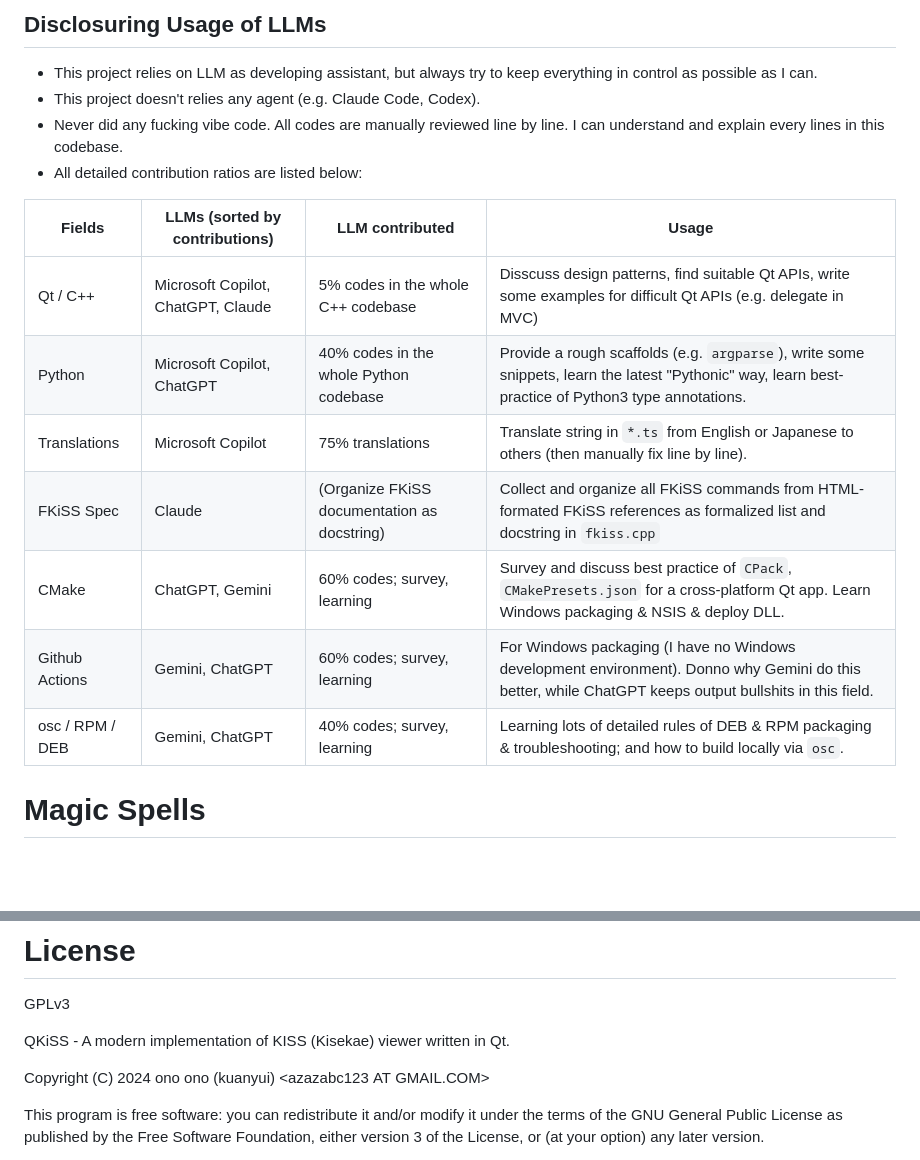
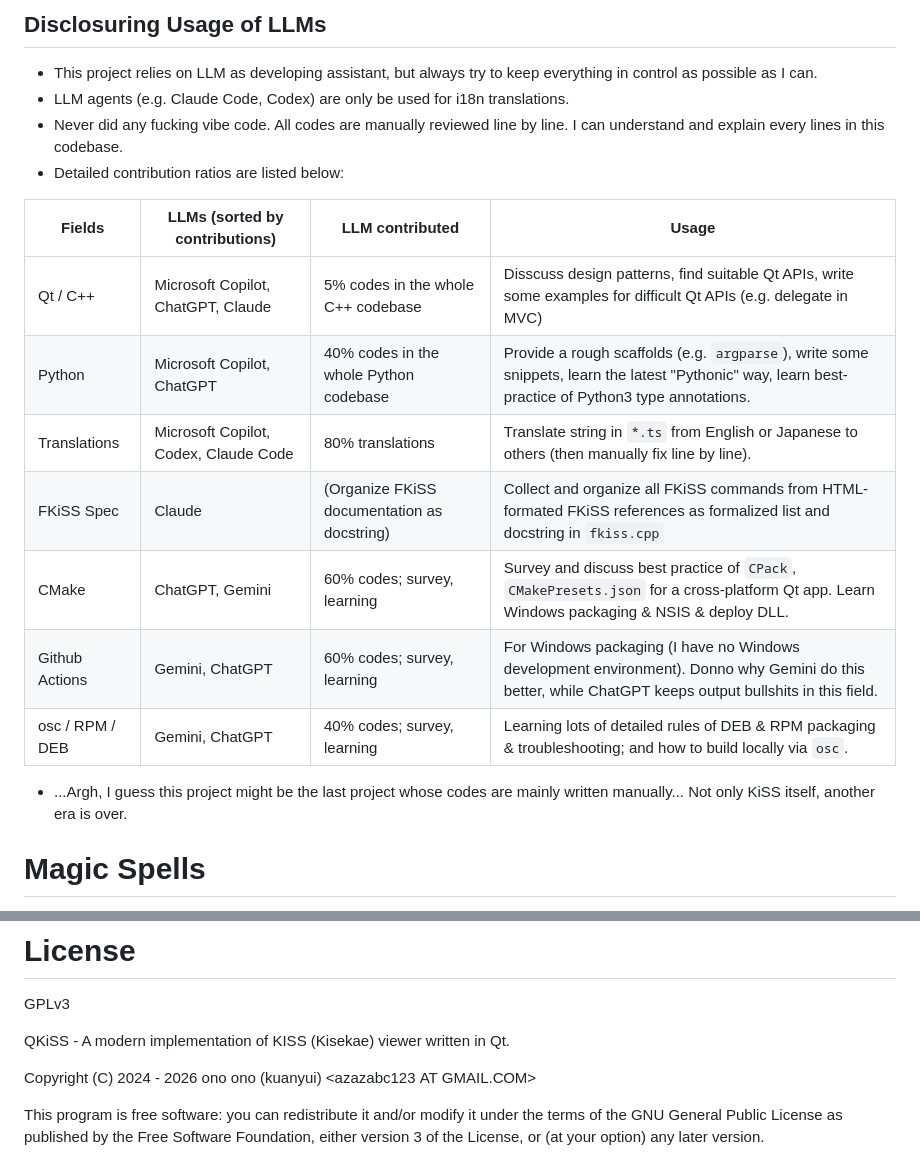
Before and after one commit to kuanyui/qkiss, a Markdown page: README.md, 2 parts joined by grey strips. Rendered like a GitHub page; blank space fills up the shorter version.

Commit message:
docs: [README.md] update

```diff
--- a/README.md
+++ b/README.md
@@ -194,19 +194,21 @@ I've also ever considered several other names:
 ## Disclosuring Usage of LLMs
 
 - This project relies on LLM as developing assistant, but always try to keep everything in control as possible as I can.
-- This project doesn't relies any agent (e.g. Claude Code, Codex).
+- LLM agents (e.g. Claude Code, Codex) are only be used for i18n translations.
 - Never did any fucking vibe code. All codes are manually reviewed line by line. I can understand and explain every lines in this codebase.
-- All detailed contribution ratios are listed below:
+- Detailed contribution ratios are listed below:
 
-| Fields          | LLMs (sorted by contributions)     | LLM contributed                             | Usage                                                                                                                                                   |
-|-----------------|------------------------------------|---------------------------------------------|---------------------------------------------------------------------------------------------------------------------------------------------------------|
-| Qt / C++        | Microsoft Copilot, ChatGPT, Claude | 5% codes in the whole C++ codebase          | Disscuss design patterns, find suitable Qt APIs, write some examples for difficult Qt APIs (e.g. delegate in MVC)                                       |
-| Python          | Microsoft Copilot, ChatGPT         | 40% codes in the whole Python codebase      | Provide a rough scaffolds (e.g. `argparse`), write some snippets, learn the latest "Pythonic" way, learn best-practice of Python3 type annotations.     |
-| Translations    | Microsoft Copilot                  | 75% translations                            | Translate string in `*.ts` from English or Japanese to others (then manually fix line by line).                                                         |
-| FKiSS Spec      | Claude                             | (Organize FKiSS documentation as docstring) | Collect and organize all FKiSS commands from HTML-formated FKiSS references as formalized list and docstring in `fkiss.cpp`                             |
-| CMake           | ChatGPT, Gemini                    | 60% codes; survey, learning                 | Survey and discuss best practice of `CPack`, `CMakePresets.json` for a cross-platform Qt app. Learn Windows packaging & NSIS & deploy DLL.              |
-| Github Actions  | Gemini, ChatGPT                    | 60% codes; survey, learning                 | For Windows packaging (I have no Windows development environment). Donno why Gemini do this better, while ChatGPT keeps output bullshits in this field. |
-| osc / RPM / DEB | Gemini, ChatGPT                    | 40% codes; survey, learning                 | Learning lots of detailed rules of DEB & RPM packaging & troubleshooting; and how to build locally via `osc`.                                           |
+| Fields          | LLMs (sorted by contributions)        | LLM contributed                             | Usage                                                                                                                                                   |
+|-----------------|---------------------------------------|---------------------------------------------|---------------------------------------------------------------------------------------------------------------------------------------------------------|
+| Qt / C++        | Microsoft Copilot, ChatGPT, Claude    | 5% codes in the whole C++ codebase          | Disscuss design patterns, find suitable Qt APIs, write some examples for difficult Qt APIs (e.g. delegate in MVC)                                       |
+| Python          | Microsoft Copilot, ChatGPT            | 40% codes in the whole Python codebase      | Provide a rough scaffolds (e.g. `argparse`), write some snippets, learn the latest "Pythonic" way, learn best-practice of Python3 type annotations.     |
+| Translations    | Microsoft Copilot, Codex, Claude Code | 80% translations                            | Translate string in `*.ts` from English or Japanese to others (then manually fix line by line).                                                         |
+| FKiSS Spec      | Claude                                | (Organize FKiSS documentation as docstring) | Collect and organize all FKiSS commands from HTML-formated FKiSS references as formalized list and docstring in `fkiss.cpp`                             |
+| CMake           | ChatGPT, Gemini                       | 60% codes; survey, learning                 | Survey and discuss best practice of `CPack`, `CMakePresets.json` for a cross-platform Qt app. Learn Windows packaging & NSIS & deploy DLL.              |
+| Github Actions  | Gemini, ChatGPT                       | 60% codes; survey, learning                 | For Windows packaging (I have no Windows development environment). Donno why Gemini do this better, while ChatGPT keeps output bullshits in this field. |
+| osc / RPM / DEB | Gemini, ChatGPT                       | 40% codes; survey, learning                 | Learning lots of detailed rules of DEB & RPM packaging & troubleshooting; and how to build locally via `osc`.                                           |
+
+- ...Argh, I guess this project might be the last project whose codes are mainly written manually... Not only KiSS itself, another era is over.
 
 # Magіc Spells
 
@@ -225,7 +227,7 @@ GPLv3
 
 QKiSS - A modern implementation of KISS (Kisekae) viewer written in Qt.
 
-Copyright (C) 2024 ono ono (kuanyui) <azazabc123 АТ GМАIL.СОМ>
+Copyright (C) 2024 - 2026 ono ono (kuanyui) <azazabc123 АТ GМАIL.СОМ>
 
 This program is free software: you can redistribute it and/or modify
 it under the terms of the GNU General Public License as published by
```
